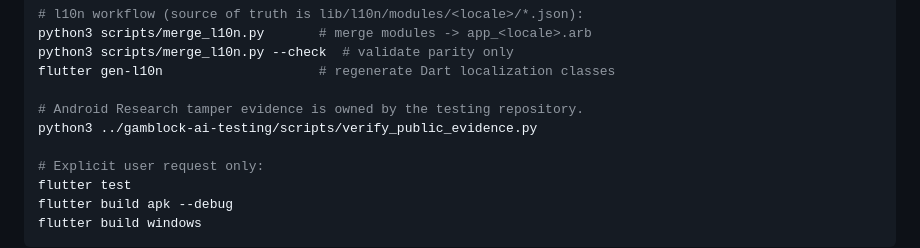
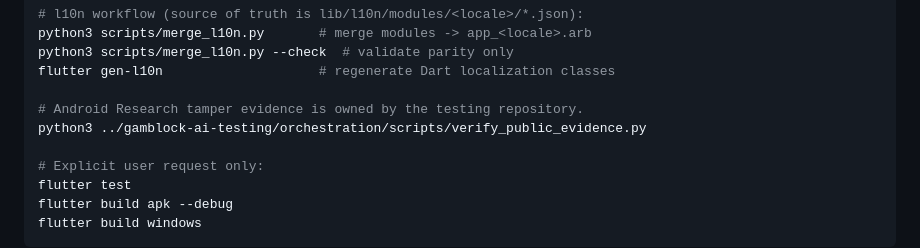
Before and after one commit to Gamblock-AI/Gamblock-AI-Apps, a Markdown page: AGENTS.md, the part around the change. Rendered like a GitHub page.

```diff
--- a/AGENTS.md
+++ b/AGENTS.md
@@ -140,7 +140,7 @@ python3 scripts/merge_l10n.py --check  # validate parity only
 flutter gen-l10n                    # regenerate Dart localization classes
 
 # Android Research tamper evidence is owned by the testing repository.
-python3 ../gamblock-ai-testing/scripts/verify_public_evidence.py
+python3 ../gamblock-ai-testing/orchestration/scripts/verify_public_evidence.py
 
 # Explicit user request only:
 flutter test
```
Also changed, not shown: README.md (+2 -2 lines).
